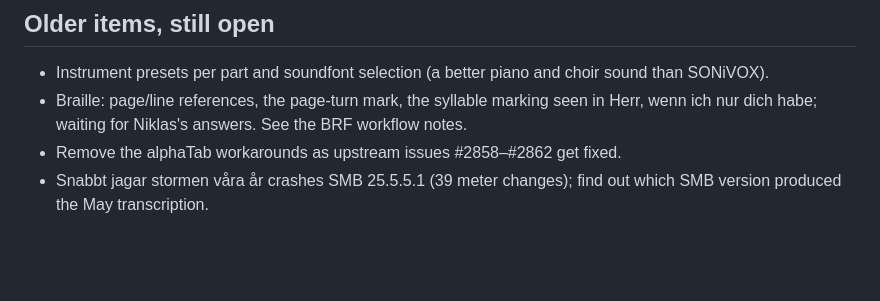
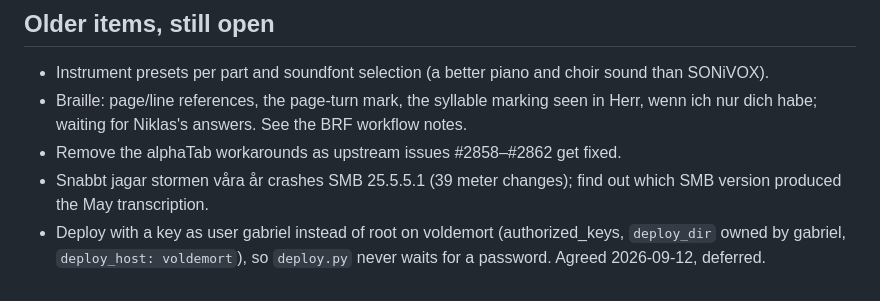
Before and after one commit to gabbe/tkkspelare, a Markdown page: BACKLOG.md, the part around the change. Drawn GitHub-style; blank space fills up the shorter version.

Commit message:
Backlog: key-based deploy as gabriel
Co-Authored-By: Claude Fable 5.1 <noreply@anthropic.com>

```diff
--- a/BACKLOG.md
+++ b/BACKLOG.md
@@ -94,3 +94,6 @@ phone layout.
 - Remove the alphaTab workarounds as upstream issues #2858–#2862 get fixed.
 - Snabbt jagar stormen våra år crashes SMB 25.5.5.1 (39 meter changes); find
   out which SMB version produced the May transcription.
+- Deploy with a key as user gabriel instead of root on voldemort (authorized_keys,
+  `deploy_dir` owned by gabriel, `deploy_host: voldemort`), so `deploy.py` never
+  waits for a password. Agreed 2026-09-12, deferred.
```
